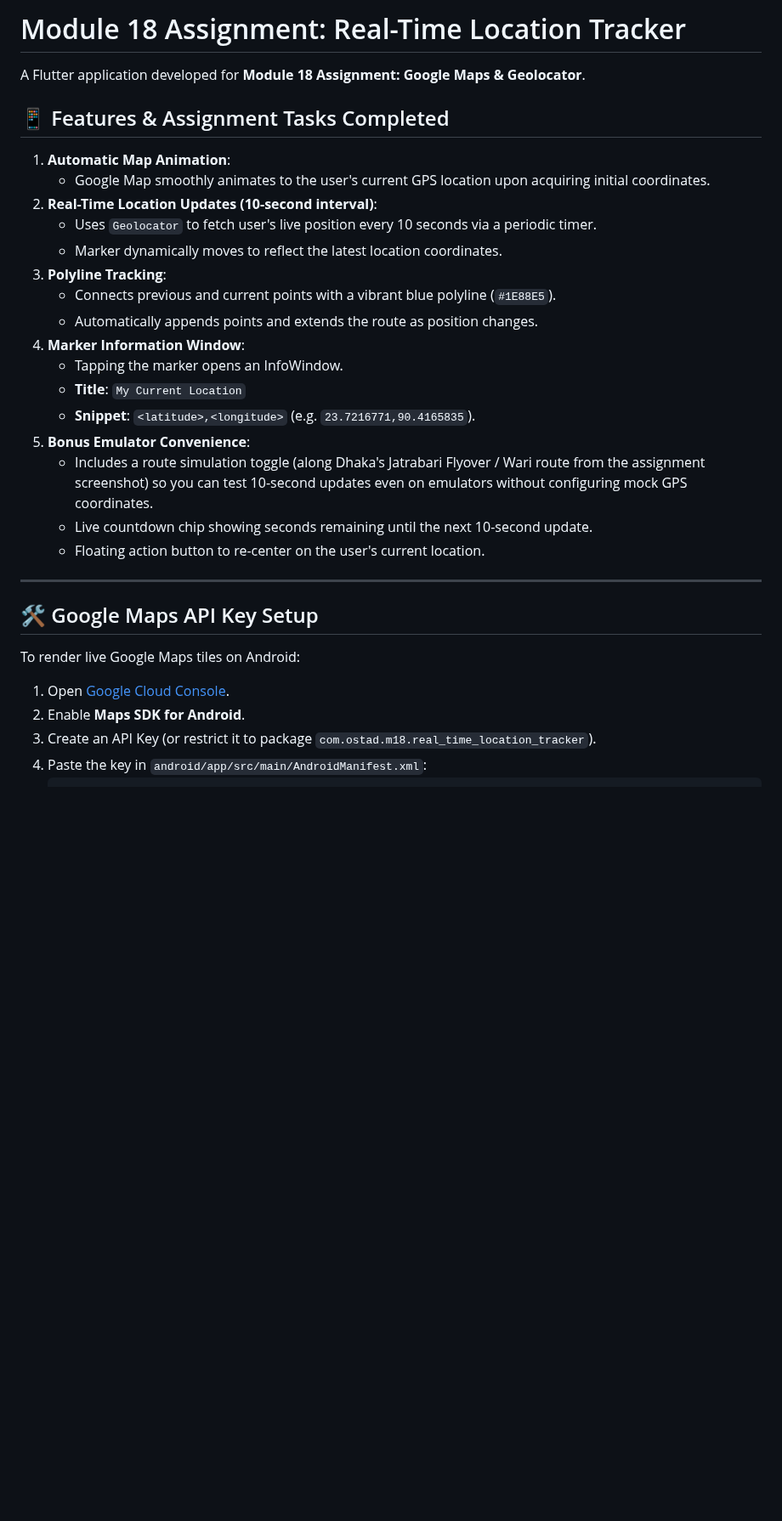
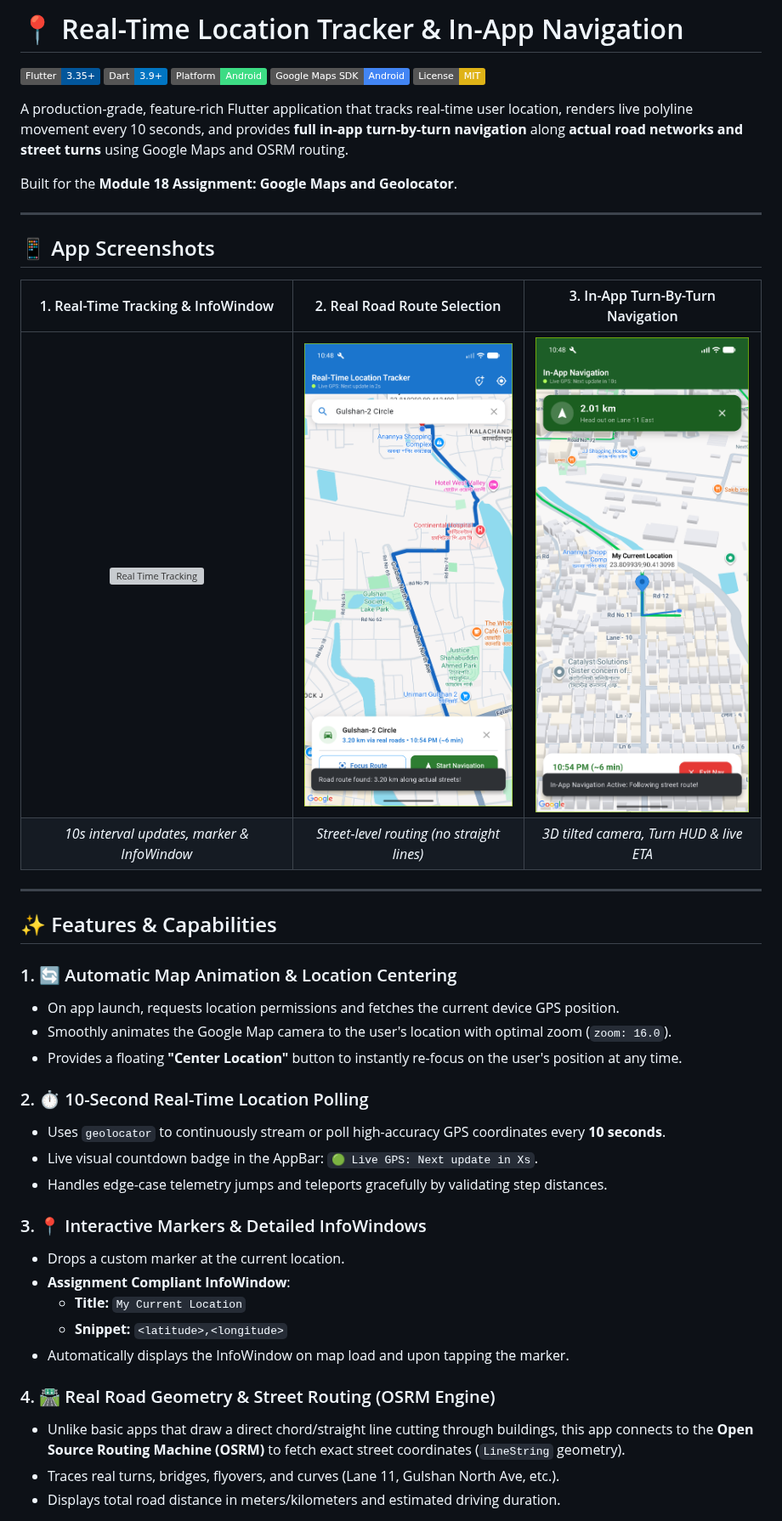
Before and after one commit to Art3MasA005/m18, a Markdown page: README.md, the part around one of its changes. Shown at 85% size. Rendered like a GitHub page; pictures changed too: screenshots/in_app_navigation.png (added), screenshots/road_route_selection.png (added); badges without logos; blank space fills up the shorter version; grey boxes are pictures that could not be loaded.

Commit message:
docs: add professional README with screenshots, feature guide, and architecture overview

```diff
--- a/README.md
+++ b/README.md
@@ -1,32 +1,47 @@
-# Module 18 Assignment: Real-Time Location Tracker
+# 📍 Real-Time Location Tracker & In-App Navigation
 
-A Flutter application developed for **Module 18 Assignment: Google Maps & Geolocator**.
+[![Flutter](https://img.shields.io/badge/Flutter-3.35+-02569B?logo=flutter&logoColor=white)](https://flutter.dev)
+[![Dart](https://img.shields.io/badge/Dart-3.9+-0175C2?logo=dart&logoColor=white)](https://dart.dev)
+[![Platform](https://img.shields.io/badge/Platform-Android-3DDC84?logo=android&logoColor=white)](https://developer.android.com)
+[![Google Maps](https://img.shields.io/badge/Google_Maps_SDK-Android-4285F4?logo=googlemaps&logoColor=white)](https://developers.google.com/maps)
+[![License: MIT](https://img.shields.io/badge/License-MIT-yellow.svg)](https://opensource.org/licenses/MIT)
 
-## 📱 Features & Assignment Tasks Completed
+A production-grade, feature-rich Flutter application that tracks real-time user location, renders live polyline movement every 10 seconds, and provides **full in-app turn-by-turn navigation** along **actual road networks and street turns** using Google Maps and OSRM routing.
 
-1. **Automatic Map Animation**:
-   - Google Map smoothly animates to the user's current GPS location upon acquiring initial coordinates.
-2. **Real-Time Location Updates (10-second interval)**:
-   - Uses `Geolocator` to fetch user's live position every 10 seconds via a periodic timer.
-   - Marker dynamically moves to reflect the latest location coordinates.
-3. **Polyline Tracking**:
-   - Connects previous and current points with a vibrant blue polyline (`#1E88E5`).
-   - Automatically appends points and extends the route as position changes.
-4. **Marker Information Window**:
-   - Tapping the marker opens an InfoWindow.
-   - **Title**: `My Current Location`
-   - **Snippet**: `<latitude>,<longitude>` (e.g. `23.7216771,90.4165835`).
-5. **Bonus Emulator Convenience**:
-   - Includes a route simulation toggle (along Dhaka's Jatrabari Flyover / Wari route from the assignment screenshot) so you can test 10-second updates even on emulators without configuring mock GPS coordinates.
-   - Live countdown chip showing seconds remaining until the next 10-second update.
-   - Floating action button to re-center on the user's current location.
+Built for the **Module 18 Assignment: Google Maps and Geolocator**.
 
 ---
 
-## 🛠️ Google Maps API Key Setup
+## 📱 App Screenshots
 
-To render live Google Maps tiles on Android:
-1. Open [Google Cloud Console](https://console.cloud.google.com/).
-2. Enable **Maps SDK for Android**.
-3. Create an API Key (or restrict it to package `com.ostad.m18.real_time_location_tracker`).
-4. Paste the key in `android/app/src/main/AndroidManifest.xml`:
+| 1. Real-Time Tracking & InfoWindow | 2. Real Road Route Selection | 3. In-App Turn-By-Turn Navigation |
+| :---: | :---: | :---: |
+| <img src="screenshots/real_time_tracking.png" width="270" alt="Real Time Tracking" /> | <img src="screenshots/road_route_selection.png" width="270" alt="Road Route Selection" /> | <img src="screenshots/in_app_navigation.png" width="270" alt="In-App Navigation" /> |
+| *10s interval updates, marker & InfoWindow* | *Street-level routing (no straight lines)* | *3D tilted camera, Turn HUD & live ETA* |
+
+---
+
+## ✨ Features & Capabilities
+
+### 1. 🔄 Automatic Map Animation & Location Centering
+- On app launch, requests location permissions and fetches the current device GPS position.
+- Smoothly animates the Google Map camera to the user's location with optimal zoom (`zoom: 16.0`).
+- Provides a floating **"Center Location"** button to instantly re-focus on the user's position at any time.
+
+### 2. ⏱️ 10-Second Real-Time Location Polling
+- Uses `geolocator` to continuously stream or poll high-accuracy GPS coordinates every **10 seconds**.
+- Live visual countdown badge in the AppBar: `🟢 Live GPS: Next update in Xs`.
+- Handles edge-case telemetry jumps and teleports gracefully by validating step distances.
+
+### 3. 📍 Interactive Markers & Detailed InfoWindows
+- Drops a custom marker at the current location.
+- **Assignment Compliant InfoWindow**:
+  - **Title:** `My Current Location`
+  - **Snippet:** `<latitude>,<longitude>`
+- Automatically displays the InfoWindow on map load and upon tapping the marker.
+
+### 4. 🛣️ Real Road Geometry & Street Routing (OSRM Engine)
+- Unlike basic apps that draw a direct chord/straight line cutting through buildings, this app connects to the **Open Source Routing Machine (OSRM)** to fetch exact street coordinates (`LineString` geometry).
+- Traces real turns, bridges, flyovers, and curves (Lane 11, Gulshan North Ave, etc.).
+- Displays total road distance in meters/kilometers and estimated driving duration.
+
```
Also changed, not shown: other parts of README.md (+99 -17 lines), 1 other file.
